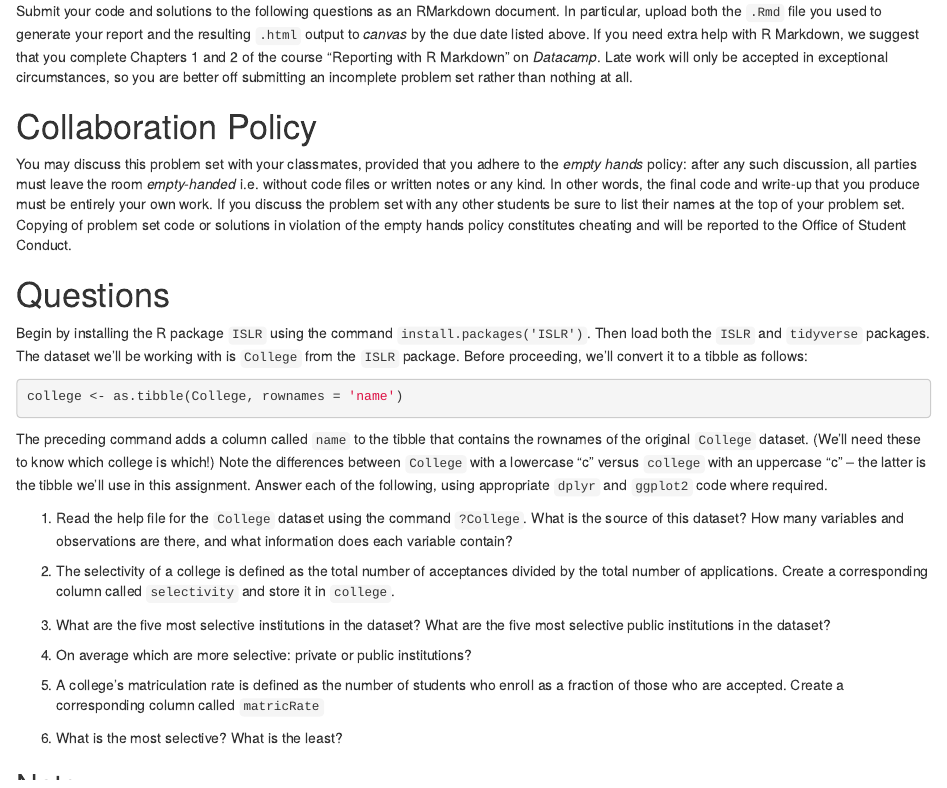
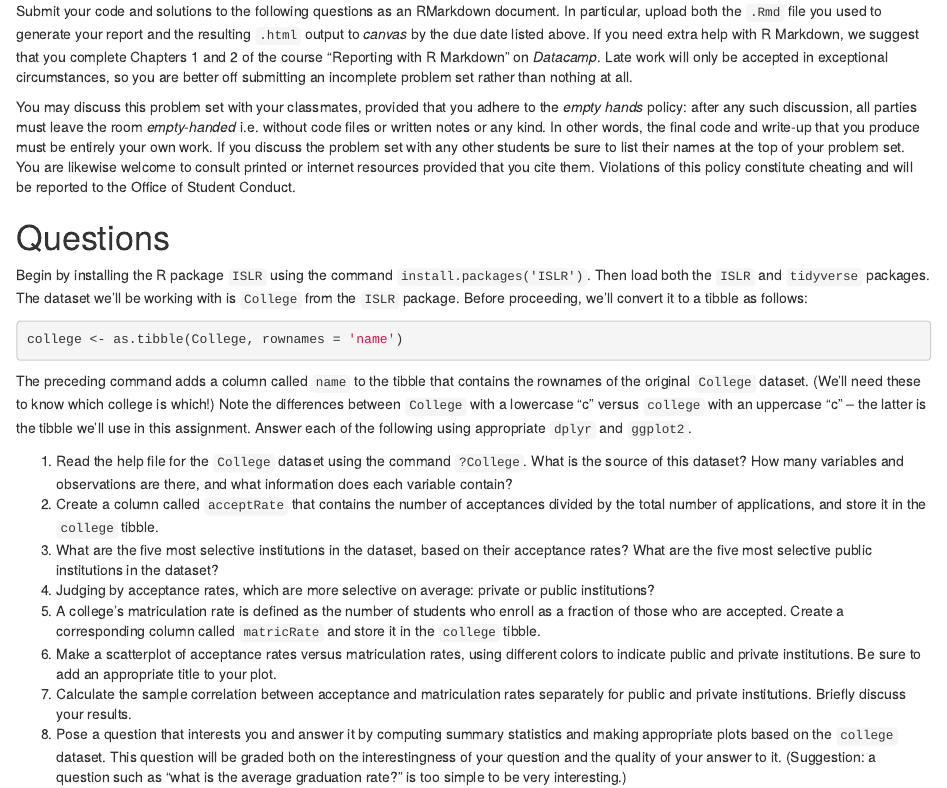
Before and after one commit to fditraglia/econ224, an R Markdown document (ps/ps01-college.Rmd): the page in a window 1100 px wide, from 190 px down. Rendered offline with R 4.5, knitr and Pandoc, with nearby package versions.

Commit message:
finish ps1

````diff
--- a/ps/ps01-college.Rmd
+++ b/ps/ps01-college.Rmd
@@ -15,11 +15,11 @@ In particular, upload both the `.Rmd` file you used to generate your report and
 If you need extra help with R Markdown, we suggest that you complete Chapters 1 and 2 of the course "Reporting with R Markdown" on *Datacamp*.
 Late work will only be accepted in exceptional circumstances, so you are better off submitting an incomplete problem set rather than nothing at all.
 
-# Collaboration Policy
 You may discuss this problem set with your classmates, provided that you adhere to the *empty hands* policy: after any such discussion, all parties must leave the room *empty-handed* i.e. without code files or written notes or any kind.
 In other words, the final code and write-up that you produce must be entirely your own work.
 If you discuss the problem set with any other students be sure to list their names at the top of your problem set.
-Copying of problem set code or solutions in violation of the empty hands policy constitutes cheating and will be reported to the Office of Student Conduct.
+You are likewise welcome to consult printed or internet resources provided that you cite them.
+Violations of this policy constitute cheating and will be reported to the Office of Student Conduct.
 
 
 # Questions
@@ -32,17 +32,16 @@ college <- as.tibble(College, rownames = 'name')
 ```
 The preceding command adds a column called `name` to the tibble that contains the rownames of the original `College` dataset. (We'll need these to know which college is which!)
 Note the differences between `College` with a lowercase "c" versus `college` with an uppercase "c" -- the latter is the tibble we'll use in this assignment.
-Answer each of the following, using appropriate `dplyr` and `ggplot2` code where required.
+Answer each of the following using appropriate `dplyr` and `ggplot2`.
 
 1. Read the help file for the `College` dataset using the command `?College`.
    What is the source of this dataset?
    How many variables and observations are there, and what information does each variable contain?
-2. The selectivity of a college is defined as the total number of acceptances divided by the total number of applications.
-Create a corresponding column called `selectivity` and store it in `college`.
-3. What are the five most selective institutions in the dataset?
-What are the five most selective public institutions in the dataset?
-5. On average which are more selective: private or public institutions?
-4. A college's matriculation rate is defined as the number of students who enroll as a fraction of those who are accepted.
-Create a corresponding column called `matricRate`
-
-4. What is the most selective? What is the least?
+2. Create a column called `acceptRate` that contains the number of acceptances divided by the total number of applications, and store it in the `college` tibble.
+3. What are the five most selective institutions in the dataset, based on their acceptance rates? What are the five most selective public institutions in the dataset?
+4. Judging by acceptance rates, which are more selective on average: private or public institutions?
+5. A college's matriculation rate is defined as the number of students who enroll as a fraction of those who are accepted.
+Create a corresponding column called `matricRate` and store it in the `college` tibble.
+6. Make a scatterplot of acceptance rates versus matriculation rates, using different colors to indicate public and private institutions. Be sure to add an appropriate title to your plot.
+7. Calculate the sample correlation between acceptance and matriculation rates separately for public and private institutions. Briefly discuss your results.
+8. Pose a question that interests you and answer it by computing summary statistics and making appropriate plots based on the `college` dataset. This question will be graded both on the interestingness of your question and the quality of your answer to it. (Suggestion: a question such as "what is the average graduation rate?" is too simple to be very interesting.)
````
Also changed, not shown: ps/ps01-college-solutions.R (+21 -22 lines), ps/ps01-college.pdf, ps/ps01-college.Rmd (6 more changed lines).
